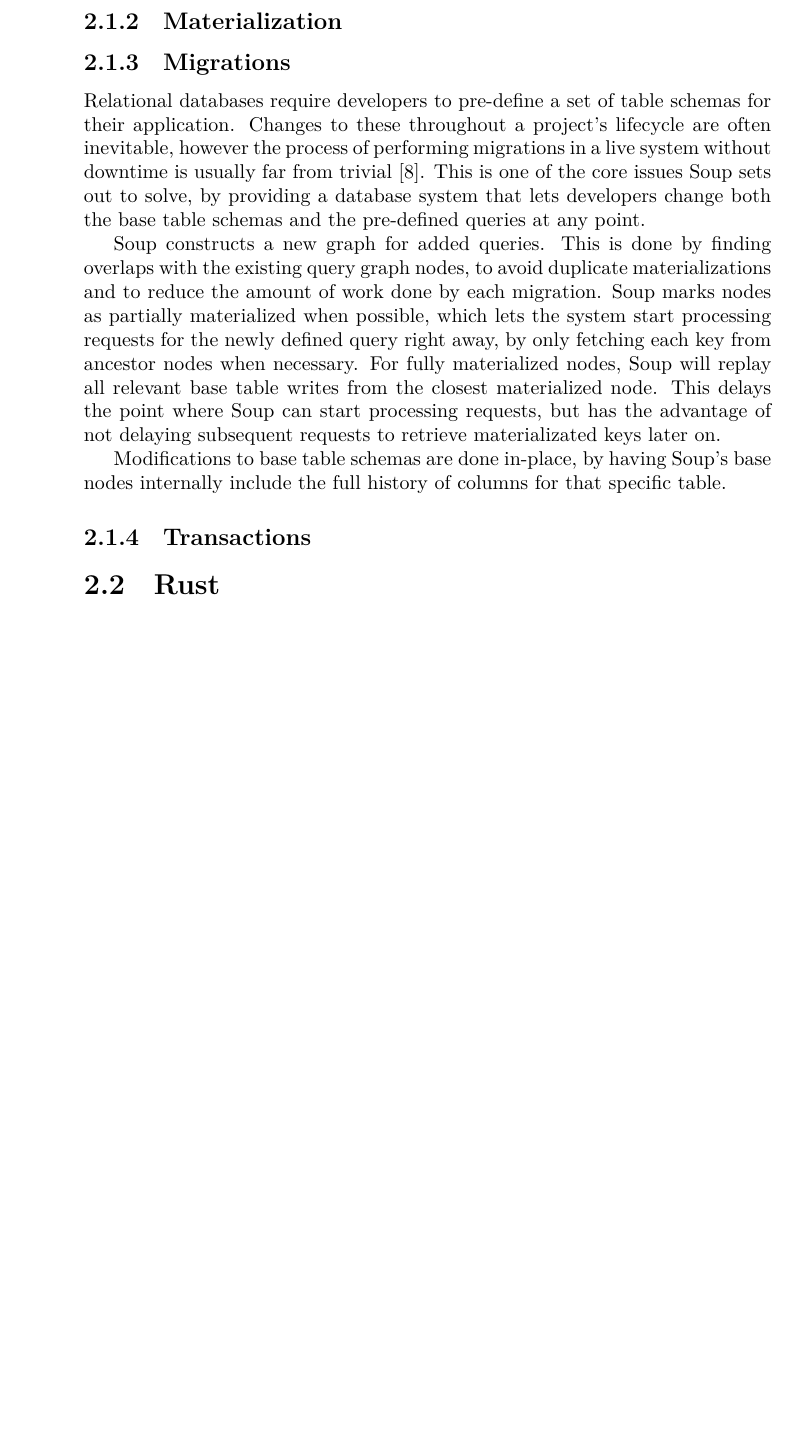
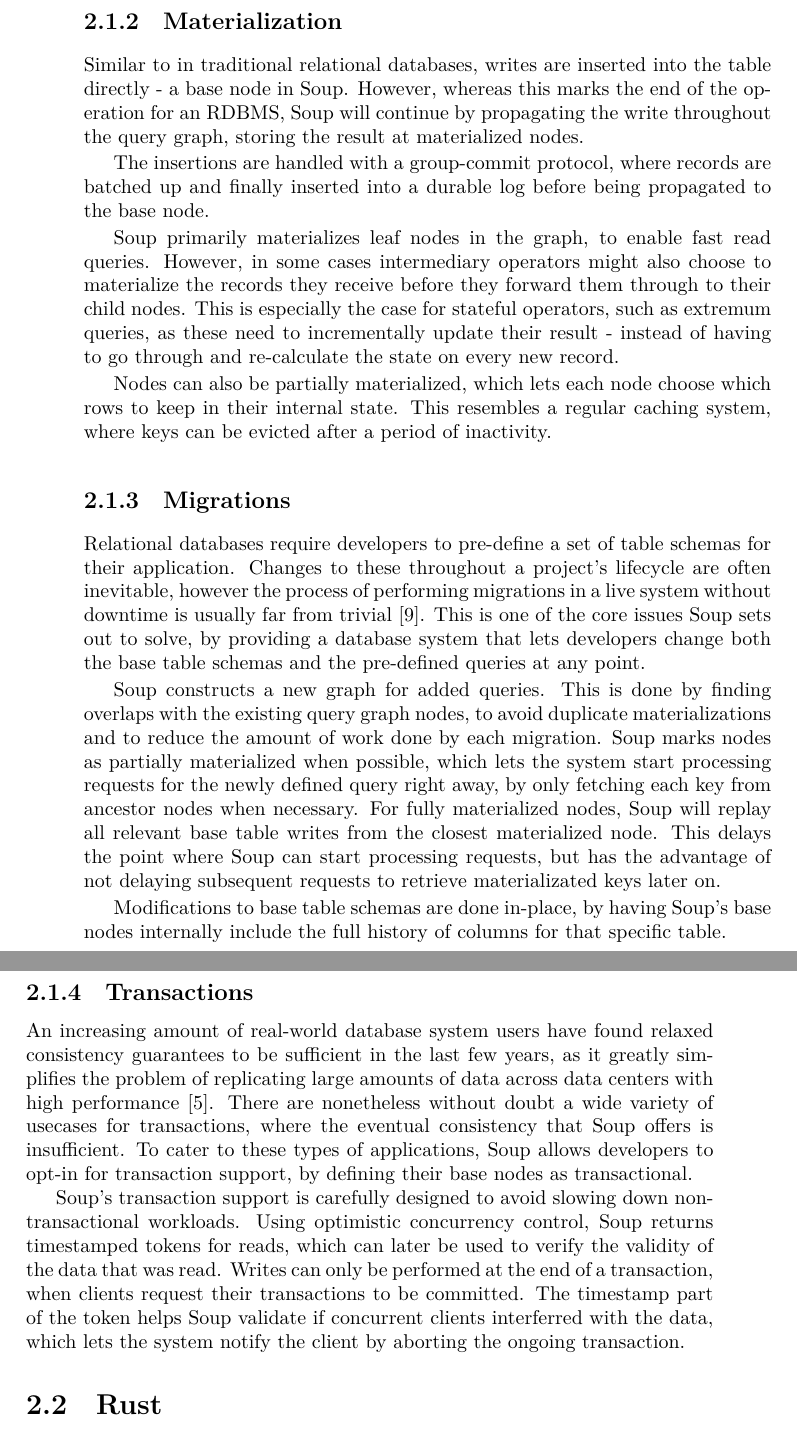
Before and after one commit to ekmartin/thesis, a LaTeX document (report.tex): part of page 7 of 12 before the commit and two parts of pages 7 and 8 of 13 after it, the two joined at a grey line, cut so that both start at the same text, the shorter picture padded with empty space. Compiled offline with XeLaTeX.

Commit message:
Write about transactions

```diff
--- a/report.tex
+++ b/report.tex
@@ -95,9 +95,26 @@
 techniques to create common sub-graphs of nodes that can be used in multiple
 queries.
 
-% TODO: write about data-flow operators
+\subsection{Materialization}
+Similar to in traditional relational databases, writes are inserted into the
+table directly - a base node in Soup. However, whereas this marks the
+end of the operation for an RDBMS, Soup will continue by propagating the write
+throughout the query graph, storing the result at materialized nodes.
 
-\subsection{Materialization}
+The insertions are handled with a group-commit protocol, where records are
+batched up and finally inserted into a durable log before being propagated to
+the base node.
+
+Soup primarily materializes leaf nodes in the graph, to enable fast read
+queries. However, in some cases intermediary operators might also choose to
+materialize the records they receive before they forward them through to their
+child nodes. This is especially the case for stateful operators, such as
+extremum queries, as these need to incrementally update their result - instead
+of having to go through and re-calculate the state on every new record.
+
+Nodes can also be partially materialized, which lets each node choose which rows
+to keep in their internal state. This resembles a regular caching system, where
+keys can be evicted after a period of inactivity.
 
 \subsection{Migrations}
 Relational databases require developers to pre-define a set of table schemas for
@@ -123,6 +140,23 @@
 % TODO: default values
 
 \subsection{Transactions}
+An increasing amount of real-world database system users have found relaxed
+consistency guarantees to be sufficient in the last few years, as it greatly
+simplifies the problem of replicating large amounts of data across data centers
+with high performance \cite{existential}. There are nonetheless without doubt
+a wide variety of usecases for transactions, where the eventual consistency that
+Soup offers is insufficient. To cater to these types of applications, Soup
+allows developers to opt-in for transaction support, by defining their base
+nodes as transactional.
+
+Soup's transaction support is carefully designed to avoid slowing down
+non-transactional workloads. Using optimistic concurrency control, Soup returns
+timestamped tokens for reads, which can later be used to verify the validity of
+the data that was read. Writes can only be performed at the end of a
+transaction, when clients request their transactions to be committed. The
+timestamp part of the token helps Soup validate if concurrent clients
+interferred with the data, which lets the system notify the client by aborting
+the ongoing transaction.
 
 \section{Rust}
 
```
Also changed, not shown: sources.bib (+13 -1 lines), report.tex (2 more changed lines).
